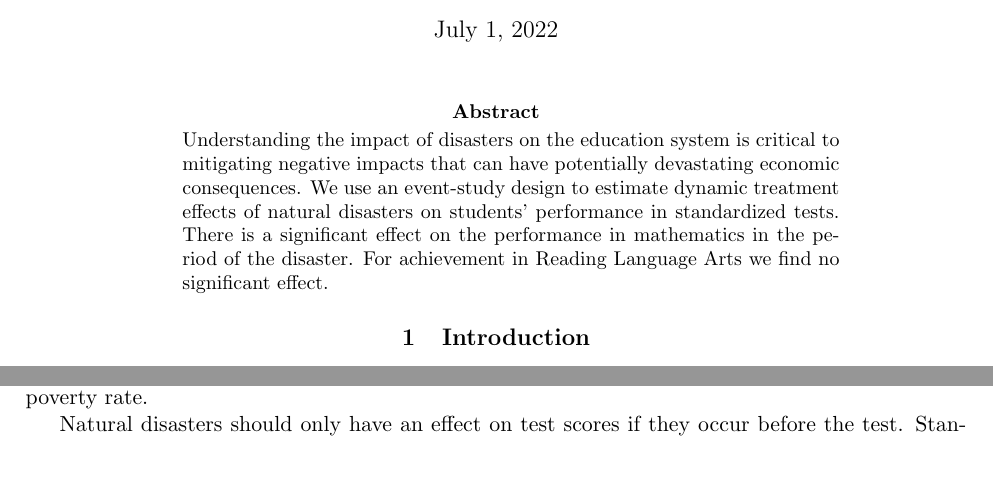
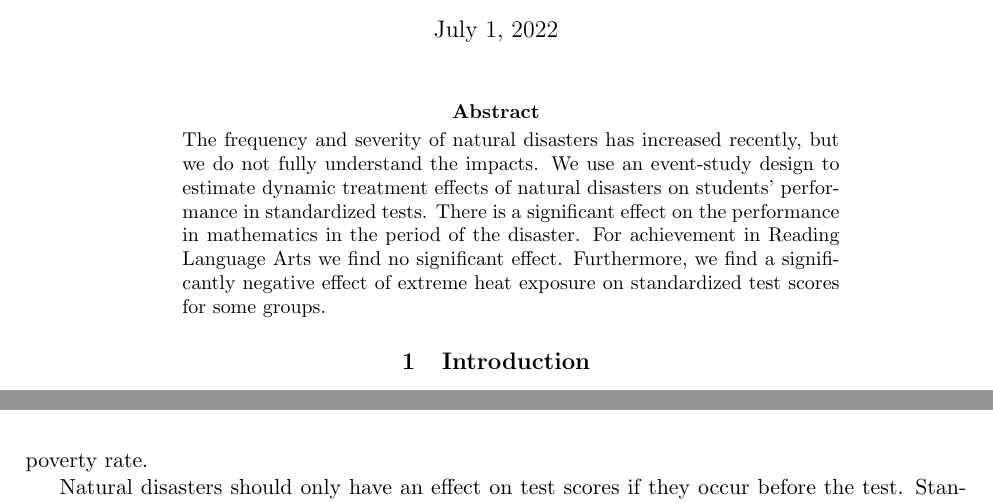
Before and after one commit to gregorsteiner/MasterThesis, a LaTeX paper (TeX files/main.tex): two parts of pages 1 and 7 of 27 before the commit and two parts of pages 1 and 8 of 27 after it, joined at a grey line, cut so that both start at the same text, the shorter picture padded with empty space. Compiled offline with pdfLaTeX.

Commit message:
Changed abstract

```diff
--- a/TeX files/main.tex
+++ b/TeX files/main.tex
@@ -44,7 +44,7 @@
 \begin{abstract}
 	\centering
 	\begin{minipage}{\dimexpr\paperwidth-10cm}
-		Understanding the impact of disasters on the education system is critical to mitigating negative impacts that can have potentially devastating economic consequences. We use an event-study design to estimate dynamic treatment effects of natural disasters on students' performance in standardized tests. There is a significant effect on the performance in mathematics in the period of the disaster. For achievement in Reading Language Arts we find no significant effect.
+		The frequency and severity of natural disasters has increased recently, but we do not fully understand the impacts. We use an event-study design to estimate dynamic treatment effects of natural disasters on students' performance in standardized tests. There is a significant effect on the performance in mathematics in the period of the disaster. For achievement in Reading Language Arts we find no significant effect. Furthermore, we find a significantly negative effect of extreme heat exposure on standardized test scores for some groups.
 	\end{minipage}
 \end{abstract}
 
```
Also changed, not shown: TeX files/main.pdf.
